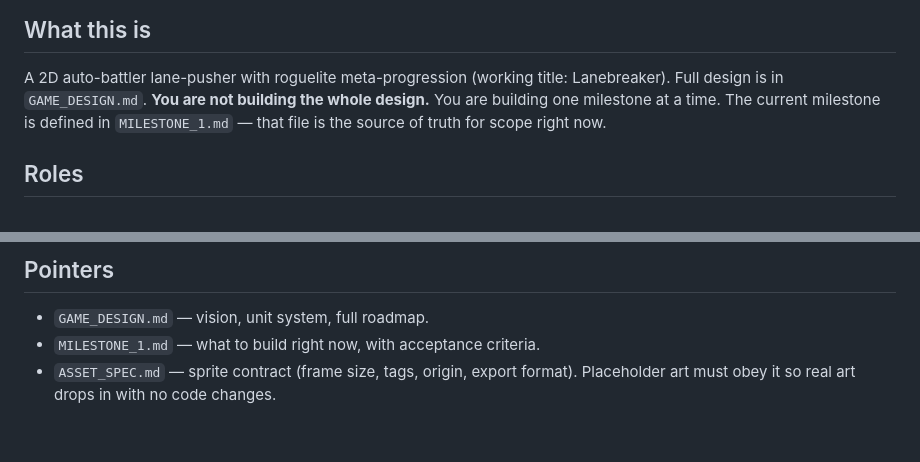
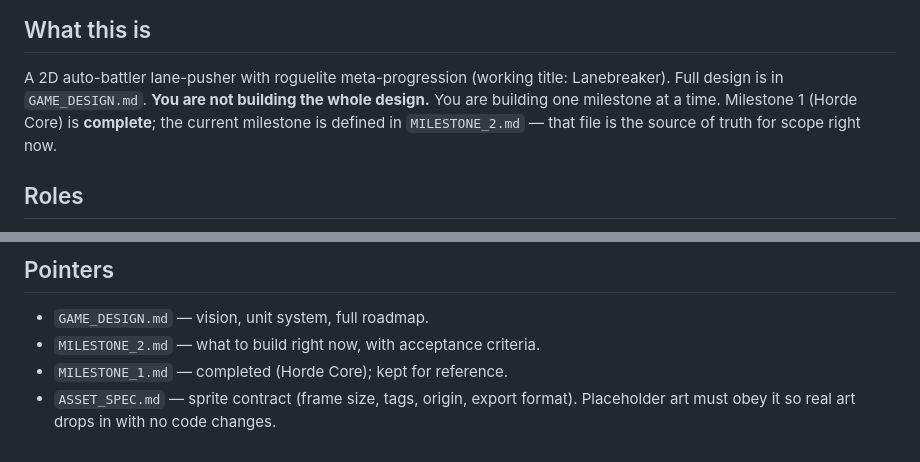
Before and after one commit to tibboe/Battle, a Markdown page: CLAUDE.md, 2 parts joined by grey strips. Drawn GitHub-style.

```diff
--- a/CLAUDE.md
+++ b/CLAUDE.md
@@ -6,8 +6,9 @@ anything.
 ## What this is
 A 2D auto-battler lane-pusher with roguelite meta-progression (working title:
 Lanebreaker). Full design is in `GAME_DESIGN.md`. **You are not building the whole
-design.** You are building one milestone at a time. The current milestone is defined in
-`MILESTONE_1.md` — that file is the source of truth for scope right now.
+design.** You are building one milestone at a time. Milestone 1 (Horde Core) is
+**complete**; the current milestone is defined in `MILESTONE_2.md` — that file is the
+source of truth for scope right now.
 
 ## Roles
 - The human is the **creative director**: they decide how it should feel, play it, and
@@ -74,6 +75,7 @@ state at the end of a session.
 
 ## Pointers
 - `GAME_DESIGN.md` — vision, unit system, full roadmap.
-- `MILESTONE_1.md` — what to build right now, with acceptance criteria.
+- `MILESTONE_2.md` — what to build right now, with acceptance criteria.
+- `MILESTONE_1.md` — completed (Horde Core); kept for reference.
 - `ASSET_SPEC.md` — sprite contract (frame size, tags, origin, export format). Placeholder
   art must obey it so real art drops in with no code changes.
```
Also changed, not shown: MILESTONE_2.md (added, +84 -0 lines).
